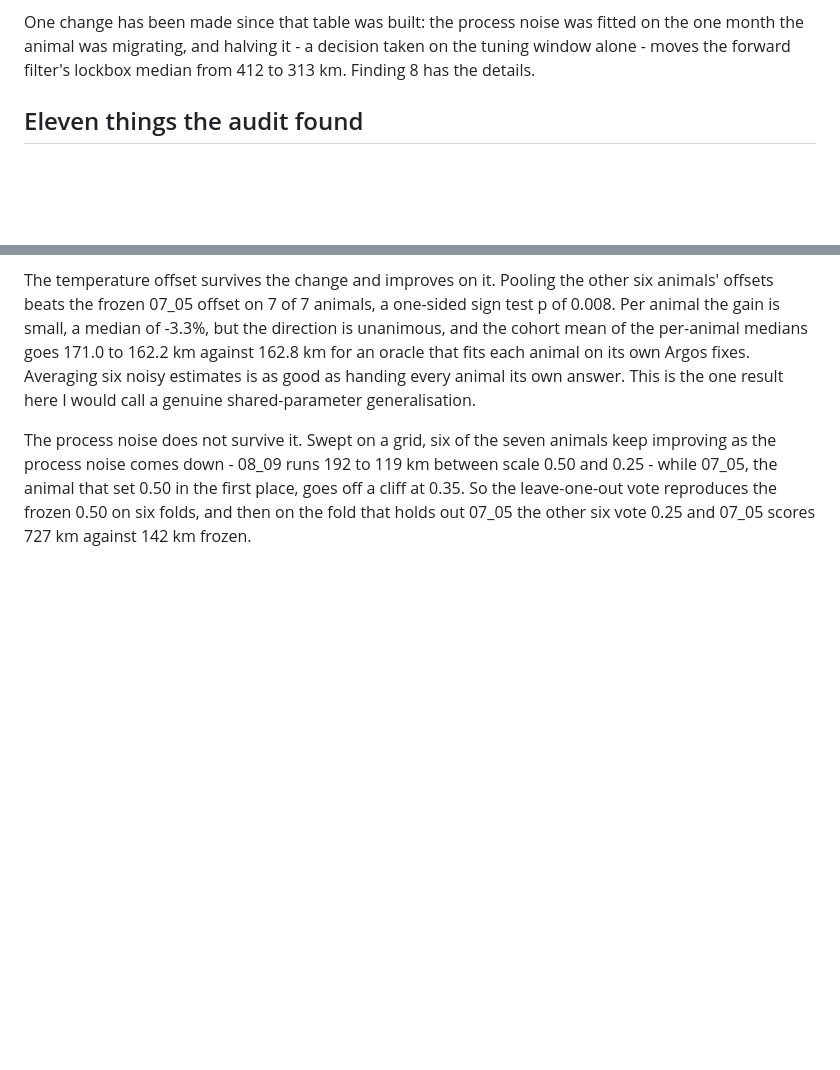
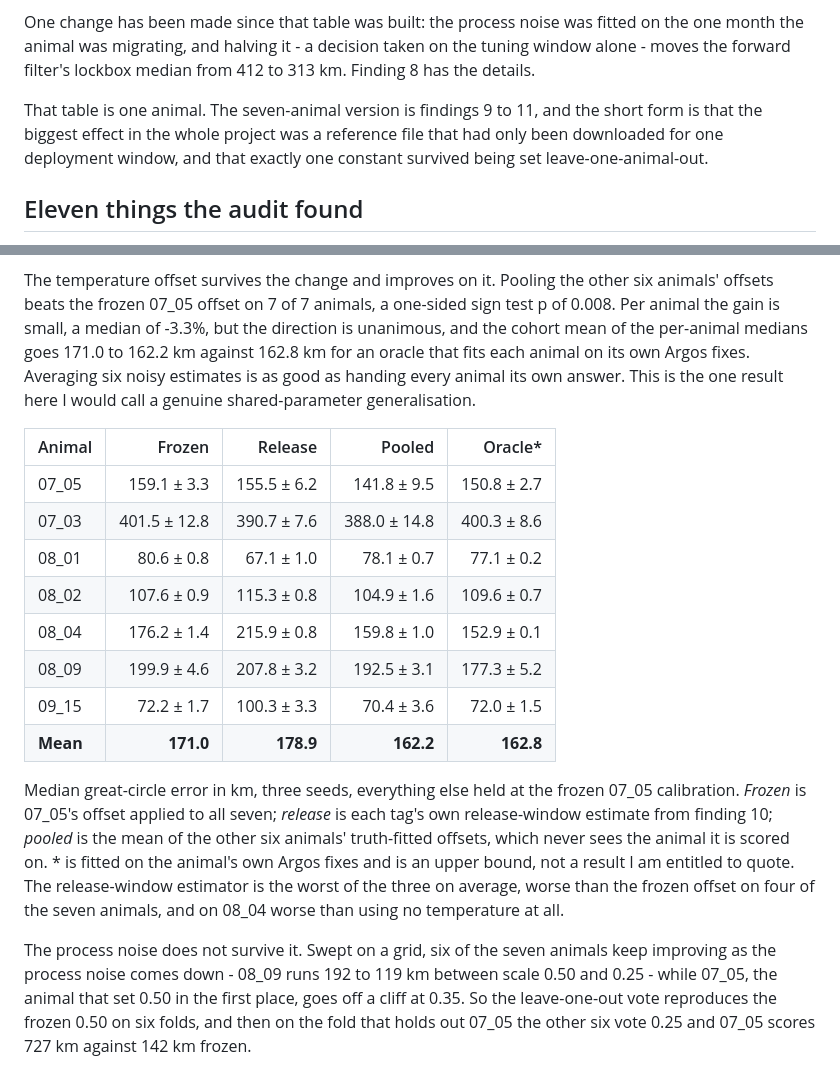
Before and after one commit to vivianesolomon/pat-tag-geolocation, a Markdown page: README.md, 2 parts joined by grey strips. GitHub-like rendering; blank space fills up the shorter version.

Commit message:
README: per-animal table for the pooled temperature offset
Adds the frozen / release / pooled / oracle table to finding 11 so the
leave-one-animal-out result is readable without the PDF, and a pointer from
the headline single-animal table to the seven-animal findings.

```diff
--- a/README.md
+++ b/README.md
@@ -42,6 +42,11 @@ One change has been made since that table was built: the process
 noise was fitted on the one month the animal was migrating, and halving it - a
 decision taken on the tuning window alone - moves the forward filter's lockbox
 median from 412 to 313 km. Finding 8 has the details.
+
+That table is one animal. The seven-animal version is findings 9 to 11, and
+the short form is that the biggest effect in the whole project was a reference
+file that had only been downloaded for one deployment window, and that exactly
+one constant survived being set leave-one-animal-out.
 
 ## Eleven things the audit found
 
@@ -326,6 +331,26 @@ its own Argos fixes. Averaging six noisy estimates is as good as handing every
 animal its own answer. This is the one result here I would call a genuine
 shared-parameter generalisation.
 
+| Animal | Frozen | Release | Pooled | Oracle\* |
+|---|---:|---:|---:|---:|
+| 07_05 | 159.1 ± 3.3 | 155.5 ± 6.2 | 141.8 ± 9.5 | 150.8 ± 2.7 |
+| 07_03 | 401.5 ± 12.8 | 390.7 ± 7.6 | 388.0 ± 14.8 | 400.3 ± 8.6 |
+| 08_01 | 80.6 ± 0.8 | 67.1 ± 1.0 | 78.1 ± 0.7 | 77.1 ± 0.2 |
+| 08_02 | 107.6 ± 0.9 | 115.3 ± 0.8 | 104.9 ± 1.6 | 109.6 ± 0.7 |
+| 08_04 | 176.2 ± 1.4 | 215.9 ± 0.8 | 159.8 ± 1.0 | 152.9 ± 0.1 |
+| 08_09 | 199.9 ± 4.6 | 207.8 ± 3.2 | 192.5 ± 3.1 | 177.3 ± 5.2 |
+| 09_15 | 72.2 ± 1.7 | 100.3 ± 3.3 | 70.4 ± 3.6 | 72.0 ± 1.5 |
+| **Mean** | **171.0** | **178.9** | **162.2** | **162.8** |
+
+Median great-circle error in km, three seeds, everything else held at the
+frozen 07_05 calibration. *Frozen* is 07_05's offset applied to all seven;
+*release* is each tag's own release-window estimate from finding 10; *pooled*
+is the mean of the other six animals' truth-fitted offsets, which never sees
+the animal it is scored on. \* is fitted on the animal's own Argos fixes and is
+an upper bound, not a result I am entitled to quote. The release-window
+estimator is the worst of the three on average, worse than the frozen offset on
+four of the seven animals, and on 08_04 worse than using no temperature at all.
+
 The process noise does not survive it. Swept on a grid, six of the seven animals
 keep improving as the process noise comes down - 08_09 runs 192 to 119 km
 between scale 0.50 and 0.25 - while 07_05, the animal that set 0.50 in the first
```
